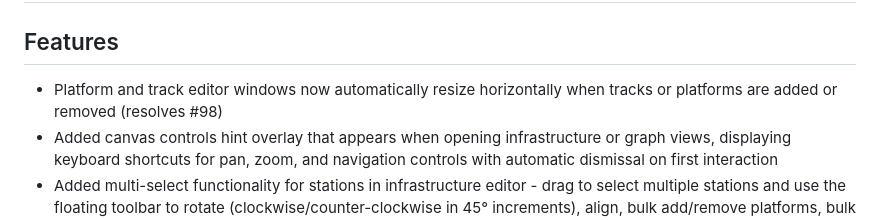
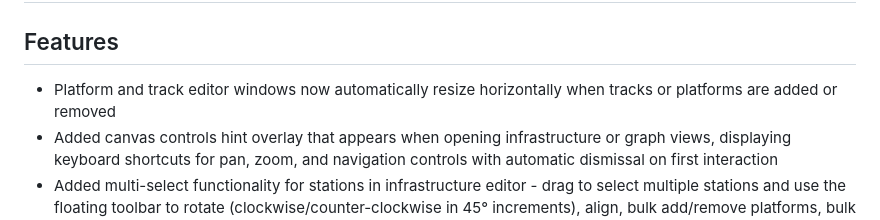
Before and after one commit to SuperManifolds/rail_graph, a Markdown page: CHANGELOG.md, the part around the change printed below. Drawn GitHub-style.

Commit message:
docs: Update changelog
Signed-off-by: Alex Sørlie <alex@sorlie.io>

```diff
--- a/CHANGELOG.md
+++ b/CHANGELOG.md
@@ -2,6 +2,6 @@
 
 ## Features
-- Platform and track editor windows now automatically resize horizontally when tracks or platforms are added or removed (resolves #98)
+- Platform and track editor windows now automatically resize horizontally when tracks or platforms are added or removed
 - Added canvas controls hint overlay that appears when opening infrastructure or graph views, displaying keyboard shortcuts for pan, zoom, and navigation controls with automatic dismissal on first interaction
 - Added multi-select functionality for stations in infrastructure editor - drag to select multiple stations and use the floating toolbar to rotate (clockwise/counter-clockwise in 45° increments), align, bulk add/remove platforms, bulk add/remove tracks, or delete
 
```
Also changed, not shown: other parts of CHANGELOG.md (+1 -1 lines).
